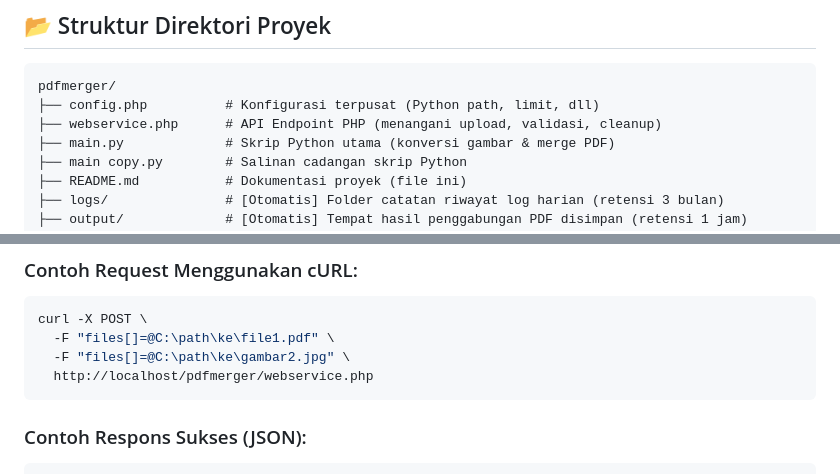
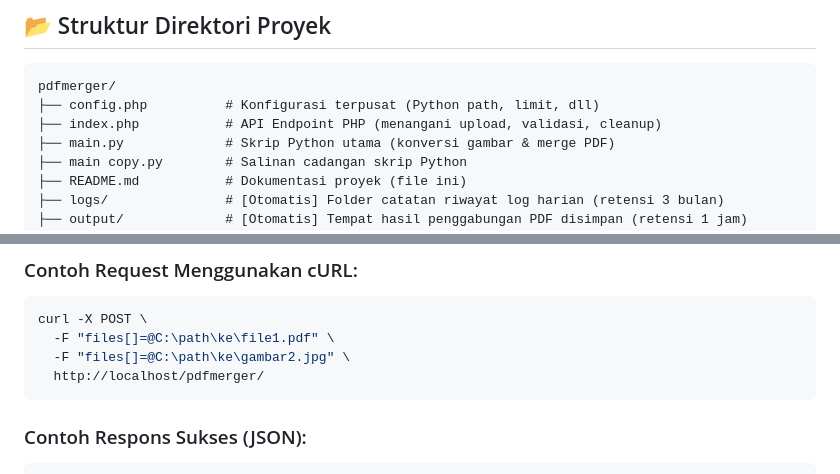
Before and after one commit to MarioAPasama/pdfmerger, a Markdown page: README.md, 2 parts joined by grey strips. Drawn GitHub-style.

Commit message:
Fix API endpoint filename in README
Updated README to reflect the correct API endpoint filename.

````diff
--- a/README.md
+++ b/README.md
@@ -36,7 +36,7 @@ Anda dapat mengatur seluruh perilaku aplikasi secara terpusat di berkas [config.
 ```text
 pdfmerger/
 ├── config.php          # Konfigurasi terpusat (Python path, limit, dll)
-├── webservice.php      # API Endpoint PHP (menangani upload, validasi, cleanup)
+├── index.php           # API Endpoint PHP (menangani upload, validasi, cleanup)
 ├── main.py             # Skrip Python utama (konversi gambar & merge PDF)
 ├── main copy.py        # Salinan cadangan skrip Python
 ├── README.md           # Dokumentasi proyek (file ini)
@@ -57,7 +57,7 @@ Kirimkan HTTP POST Request ke `webservice.php` dengan tipe konten `multipart/for
 curl -X POST \
   -F "files[]=@C:\path\ke\file1.pdf" \
   -F "files[]=@C:\path\ke\gambar2.jpg" \
-  http://localhost/pdfmerger/webservice.php
+  http://localhost/pdfmerger/
 ```
 
 ### Contoh Respons Sukses (JSON):
````
